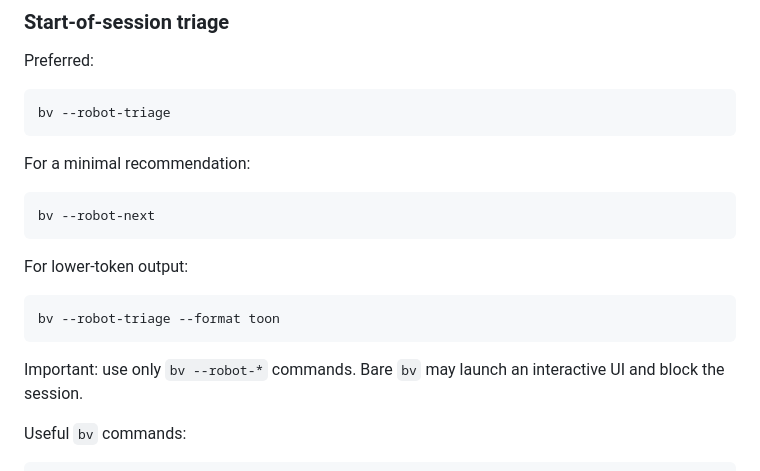
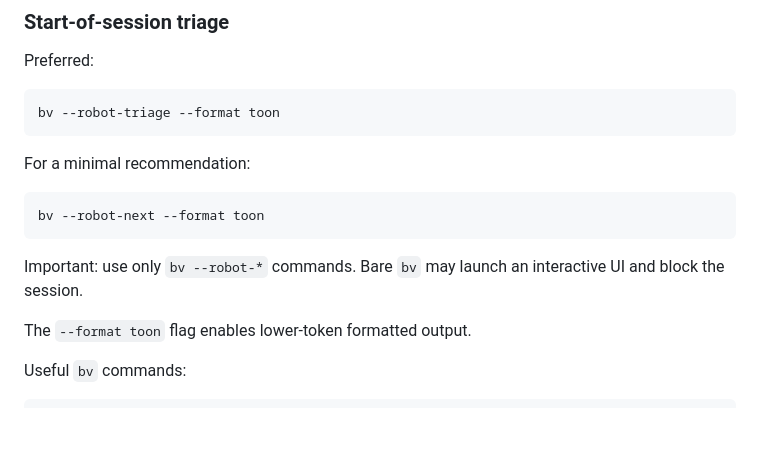
Before and after one commit to zkiss/sheetspace, a Markdown page: AGENTS.md, the part around the change. GitHub-like rendering; blank space fills up the shorter version.

Commit message:
sheetspace-ect

````diff
--- a/AGENTS.md
+++ b/AGENTS.md
@@ -153,22 +153,18 @@ Do not parse `.beads/beads.jsonl` manually unless there is no tool alternative.
 Preferred:
 
 ```bash
-bv --robot-triage
+bv --robot-triage --format toon
 ```
 
 For a minimal recommendation:
 
 ```bash
-bv --robot-next
-```
-
-For lower-token output:
-
-```bash
-bv --robot-triage --format toon
+bv --robot-next --format toon
 ```
 
 Important: use only `bv --robot-*` commands. Bare `bv` may launch an interactive UI and block the session.
+
+The `--format toon` flag enables lower-token formatted output.
 
 Useful `bv` commands:
 
````
